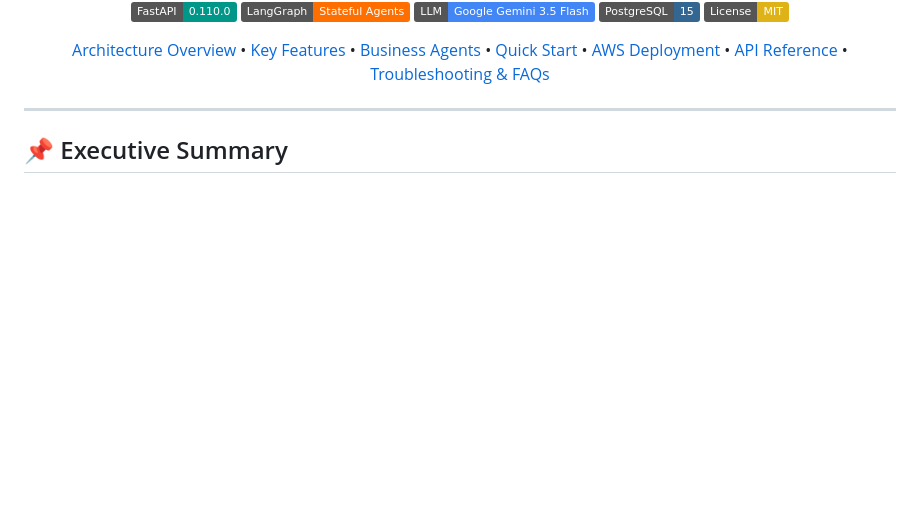
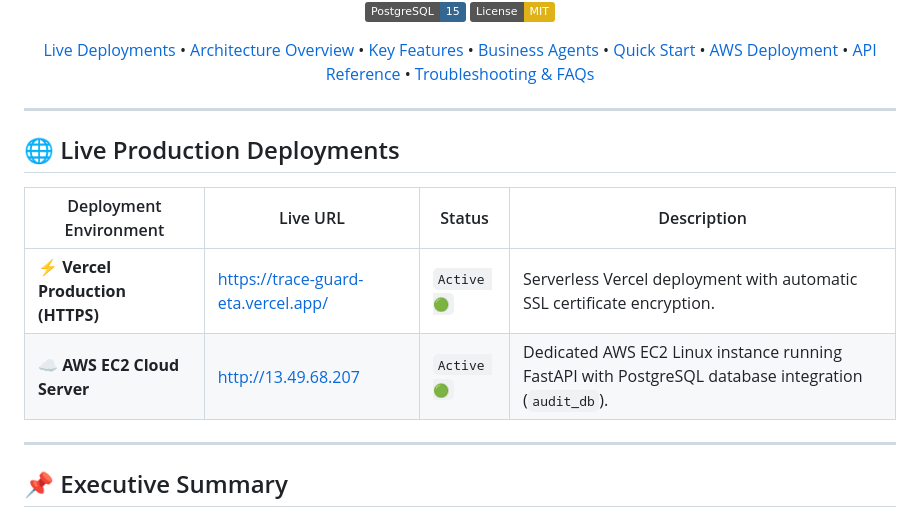
Before and after one commit to GopikaArumugam/TraceGuard, a Markdown page: README.md, the part around one of its changes. GitHub-like rendering; badges without logos; blank space fills up the shorter version.

Commit message:
Add Vercel and AWS deployment links

```diff
--- a/README.md
+++ b/README.md
@@ -11,9 +13,18 @@
 [![PostgreSQL](https://img.shields.io/badge/PostgreSQL-15-336791.svg?style=flat&logo=postgresql&logoColor=white)](https://www.postgresql.org/)
 [![License: MIT](https://img.shields.io/badge/License-MIT-yellow.svg)](LICENSE)
 
-[Architecture Overview](#-architecture) • [Key Features](#-key-features) • [Business Agents](#-enterprise-agents-suite) • [Quick Start](#-quick-start) • [AWS Deployment](#-aws-production-deployment) • [API Reference](#-api-documentation) • [Troubleshooting & FAQs](#-troubleshooting--faqs)
+[Live Deployments](#-live-production-deployments) • [Architecture Overview](#-architecture) • [Key Features](#-key-features) • [Business Agents](#-enterprise-agents-suite) • [Quick Start](#-quick-start) • [AWS Deployment](#-aws-production-deployment) • [API Reference](#-api-documentation) • [Troubleshooting & FAQs](#-troubleshooting--faqs)
 
 </div>
+
+---
+
+## 🌐 Live Production Deployments
+
+| Deployment Environment | Live URL | Status | Description |
+|---|---|---|---|
+| ⚡ **Vercel Production (HTTPS)** | [https://trace-guard-eta.vercel.app/](https://trace-guard-eta.vercel.app/) | `Active 🟢` | Serverless Vercel deployment with automatic SSL certificate encryption. |
+| ☁️ **AWS EC2 Cloud Server** | [http://13.49.68.207](http://13.49.68.207) | `Active 🟢` | Dedicated AWS EC2 Linux instance running FastAPI with PostgreSQL database integration (`audit_db`). |
 
 ---
 
```
Also changed, not shown: other parts of README.md (+2 -0 lines).
